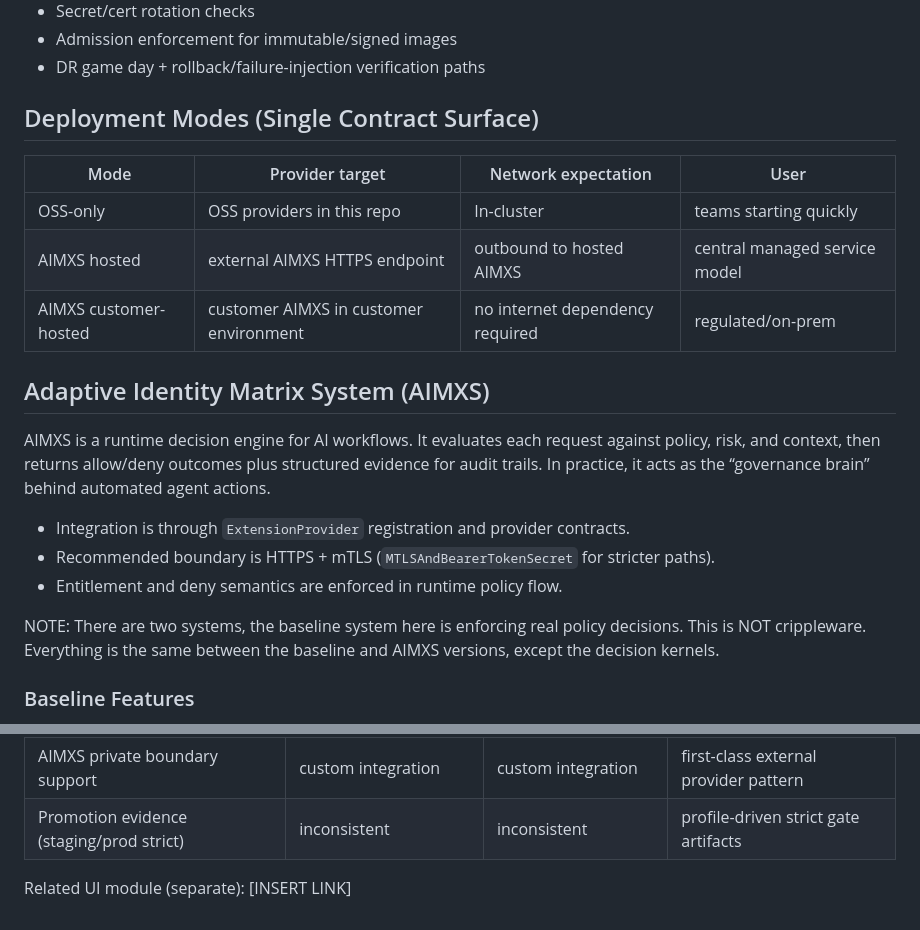
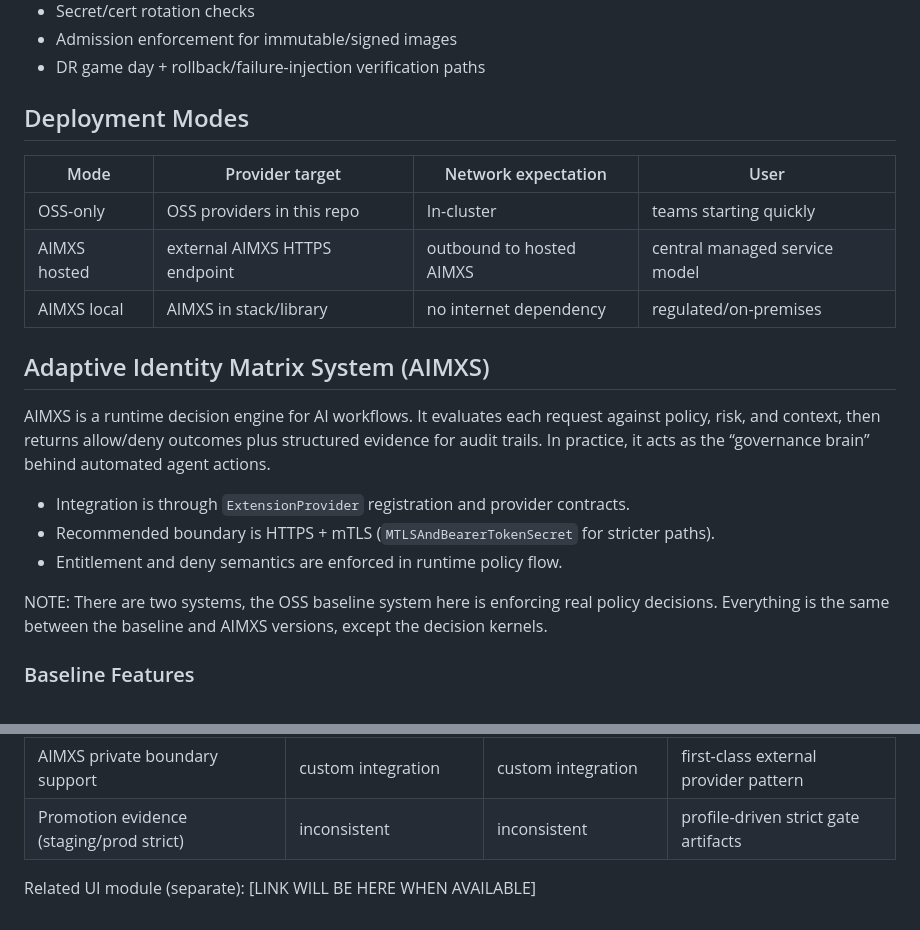
Before and after one commit to Epydios/Epydios-Agent-Operations-Plane, a Markdown page: README.md, 2 parts joined by grey strips. Drawn GitHub-style.

```diff
--- a/README.md
+++ b/README.md
@@ -53,13 +53,13 @@ It is designed as an **enterprise-ready baseline**: strong controls, clear exten
 - Admission enforcement for immutable/signed images
 - DR game day + rollback/failure-injection verification paths
 
-## Deployment Modes (Single Contract Surface)
+## Deployment Modes
 
 | Mode | Provider target | Network expectation | User |
 |---|---|---|---|
 | OSS-only | OSS providers in this repo | In-cluster | teams starting quickly |
 | AIMXS hosted | external AIMXS HTTPS endpoint | outbound to hosted AIMXS | central managed service model |
-| AIMXS customer-hosted | customer AIMXS in customer environment | no internet dependency required | regulated/on-prem |
+| AIMXS local | AIMXS in stack/library | no internet dependency | regulated/on-premises |
 
 
 ## Adaptive Identity Matrix System (AIMXS)
@@ -70,7 +70,7 @@ AIMXS is a runtime decision engine for AI workflows. It evaluates each request a
 * Recommended boundary is HTTPS + mTLS (`MTLSAndBearerTokenSecret` for stricter paths).
 * Entitlement and deny semantics are enforced in runtime policy flow.
 
-NOTE: There are two systems, the baseline system here is enforcing real policy decisions. This is NOT crippleware. Everything is the same between the baseline and AIMXS versions, except the decision kernels.
+NOTE: There are two systems, the OSS baseline system here is enforcing real policy decisions. Everything is the same between the baseline and AIMXS versions, except the decision kernels.
 
 ### Baseline Features
 
@@ -184,4 +184,4 @@ Current signal categories:
 | AIMXS private boundary support | custom integration | custom integration | first-class external provider pattern |
 | Promotion evidence (staging/prod strict) | inconsistent | inconsistent | profile-driven strict gate artifacts |
 
-Related UI module (separate): [INSERT LINK]
+Related UI module (separate): [LINK WILL BE HERE WHEN AVAILABLE]
```
Also changed, not shown: other parts of README.md (+1 -1 lines).
